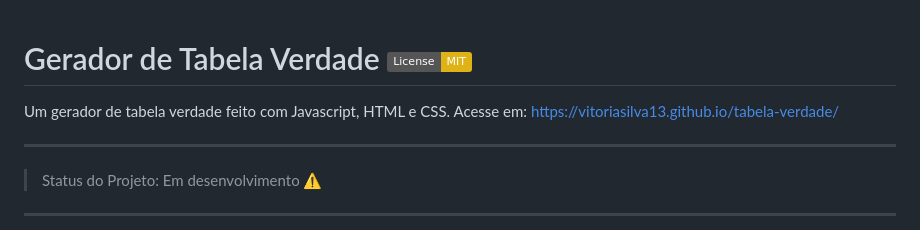
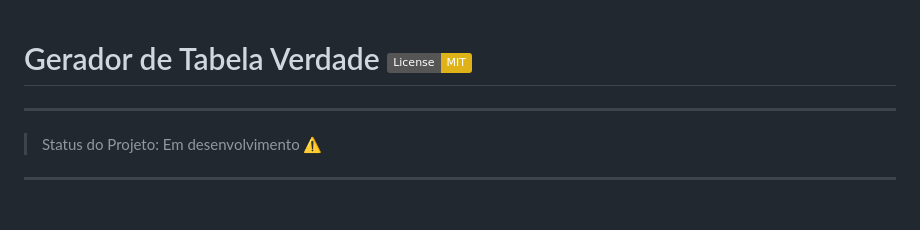
Before and after one commit to vitoriasilva13/tabela-verdade, a Markdown page: README.md, the part around the change. Rendered like a GitHub page; badges without logos.

```diff
--- a/README.md
+++ b/README.md
@@ -1,5 +1,4 @@
 # Gerador de Tabela Verdade [![License: MIT](https://img.shields.io/badge/License-MIT-yellow.svg)](https://opensource.org/licenses/MIT)
-Um gerador de tabela verdade feito com Javascript, HTML e CSS. Acesse em: https://vitoriasilva13.github.io/tabela-verdade/
 
 <hr>
 
```
